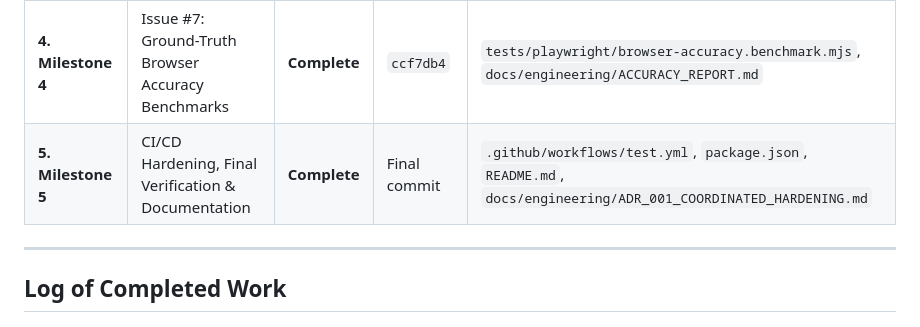
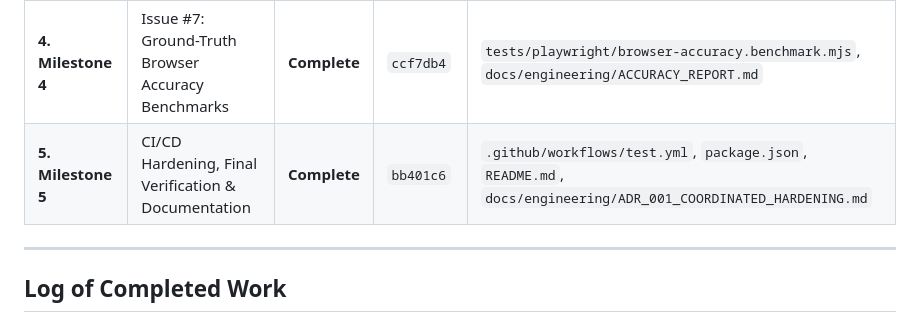
Before and after one commit to Bhavadharani412/Web-Usage-Tracker, a Markdown page: docs/engineering/PROGRESS.md, the part around the change. GitHub-like rendering.

Commit message:
docs(progress): record final commit hash for Milestone 5

```diff
--- a/docs/engineering/PROGRESS.md
+++ b/docs/engineering/PROGRESS.md
@@ -14,7 +14,7 @@
 | **2. Milestone 2** | Issue #5: Storage Batching & Tab Lifecycle Reconciliation | **Complete** | `eabfdbd` | `src/storage/storage.js`, `src/background/tab-manager.js`, `tests/storage.test.mjs`, `tests/benchmarks.test.mjs` |
 | **3. Milestone 3** | Issue #8: Decision-Weighted Cleanup Suggestions | **Complete** | `8c33462` | `src/cleanup/suggestions.js`, `src/background/tab-manager.js`, `tests/cleanup-suggestions.test.mjs` |
 | **4. Milestone 4** | Issue #7: Ground-Truth Browser Accuracy Benchmarks | **Complete** | `ccf7db4` | `tests/playwright/browser-accuracy.benchmark.mjs`, `docs/engineering/ACCURACY_REPORT.md` |
-| **5. Milestone 5** | CI/CD Hardening, Final Verification & Documentation | **Complete** | Final commit | `.github/workflows/test.yml`, `package.json`, `README.md`, `docs/engineering/ADR_001_COORDINATED_HARDENING.md` |
+| **5. Milestone 5** | CI/CD Hardening, Final Verification & Documentation | **Complete** | `bb401c6` | `.github/workflows/test.yml`, `package.json`, `README.md`, `docs/engineering/ADR_001_COORDINATED_HARDENING.md` |
 
 ---
 
```
